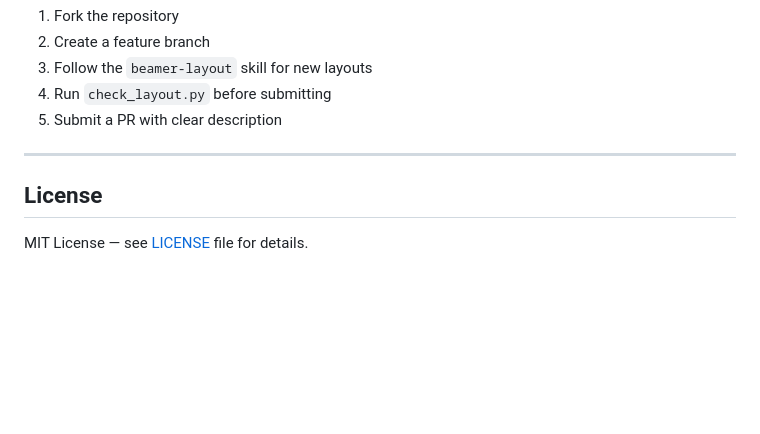
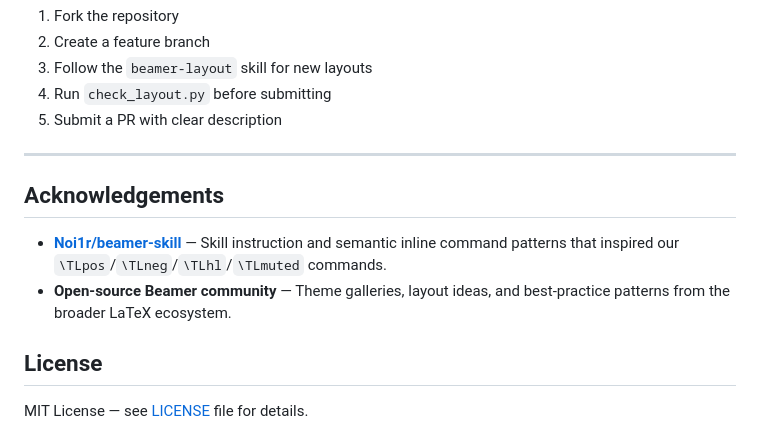
Before and after one commit to schmidtkk/auto-beamer, a Markdown page: README.md, the part around the change. Drawn GitHub-style; blank space fills up the shorter version.

```diff
--- a/README.md
+++ b/README.md
@@ -255,6 +255,11 @@ brew install font-noto-sans-cjk-sc
 
 ---
 
+## Acknowledgements
+
+- **[Noi1r/beamer-skill](https://github.com/Noi1r/beamer-skill/)** — Skill instruction and semantic inline command patterns that inspired our `\TLpos`/`\TLneg`/`\TLhl`/`\TLmuted` commands.
+- **Open-source Beamer community** — Theme galleries, layout ideas, and best-practice patterns from the broader LaTeX ecosystem.
+
 ## License
 
 MIT License — see [LICENSE](LICENSE) file for details.
```
Also changed, not shown: ROADMAP.md (added, +131 -0 lines).
